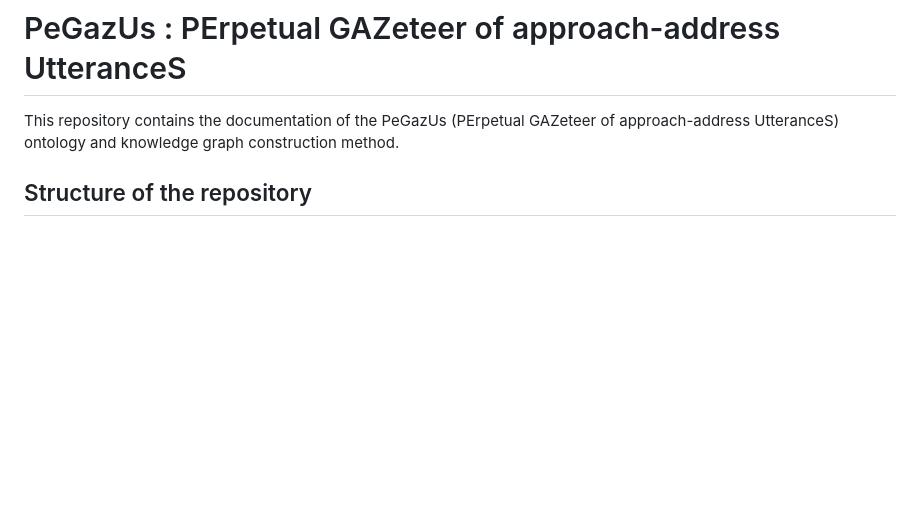
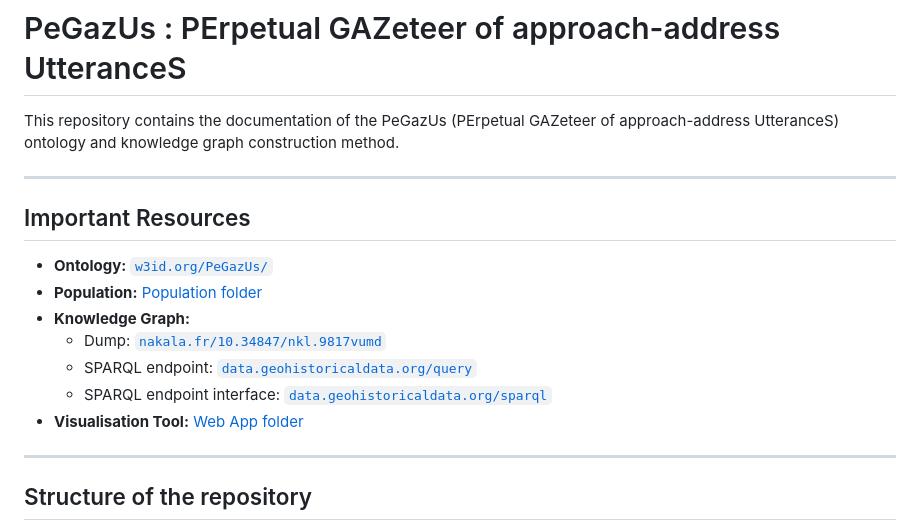
Before and after one commit to charlybernard/pegazus-paris, a Markdown page: README.md, the part around one of its changes. GitHub-like rendering; blank space fills up the shorter version.

```diff
--- a/README.md
+++ b/README.md
@@ -1,6 +1,20 @@
 # PeGazUs : PErpetual GAZeteer of approach-address UtteranceS
 
 This repository contains the documentation of the PeGazUs (PErpetual GAZeteer of approach-address UtteranceS) ontology and knowledge graph construction method.
+
+---
+
+## Important Resources
+
+- **Ontology:** [`w3id.org/PeGazUs/`](https://w3id.org/PeGazUs/)
+- **Population:** [Population folder](./population)
+- **Knowledge Graph:**
+  - Dump: [`nakala.fr/10.34847/nkl.9817vumd`](https://nakala.fr/10.34847/nkl.9817vumd)
+  - SPARQL endpoint: [`data.geohistoricaldata.org/query`](http://data.geohistoricaldata.org/query)
+  - SPARQL endpoint interface: [`data.geohistoricaldata.org/sparql`](http://data.geohistoricaldata.org/sparql)
+- **Visualisation Tool:** [Web App folder](./web_app)
+
+---
 
 ## Structure of the repository
 📂
```
Also changed, not shown: other parts of README.md (+34 -14 lines).
